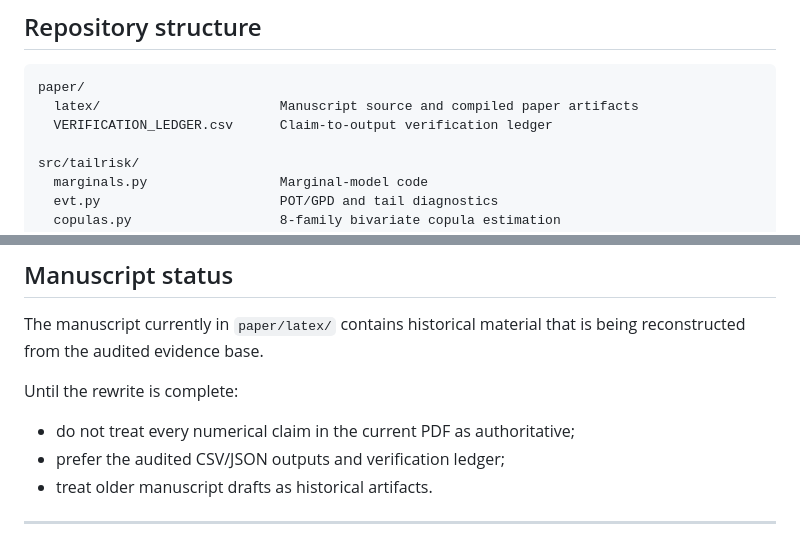
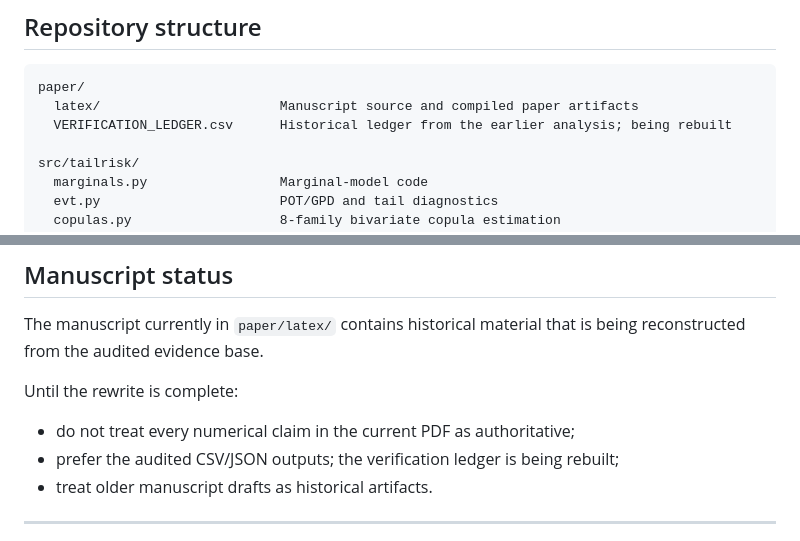
Before and after one commit to Jonathanerrils/tail-dependence-ghana, a Markdown page: README.md, 2 parts joined by grey strips. Drawn GitHub-style.

Commit message:
Clarify verification ledger status in README

````diff
--- a/README.md
+++ b/README.md
@@ -322,7 +322,7 @@ The Yahoo `GHS=X` series is used only as a diagnostic comparator and is not the
 ```text
 paper/
   latex/                       Manuscript source and compiled paper artifacts
-  VERIFICATION_LEDGER.csv      Claim-to-output verification ledger
+  VERIFICATION_LEDGER.csv      Historical ledger from the earlier analysis; being rebuilt
 
 src/tailrisk/
   marginals.py                 Marginal-model code
@@ -458,7 +458,7 @@ The manuscript currently in `paper/latex/` contains historical material that is
 Until the rewrite is complete:
 
 - do not treat every numerical claim in the current PDF as authoritative;
-- prefer the audited CSV/JSON outputs and verification ledger;
+- prefer the audited CSV/JSON outputs; the verification ledger is being rebuilt;
 - treat older manuscript drafts as historical artifacts.
 
 ---
````
